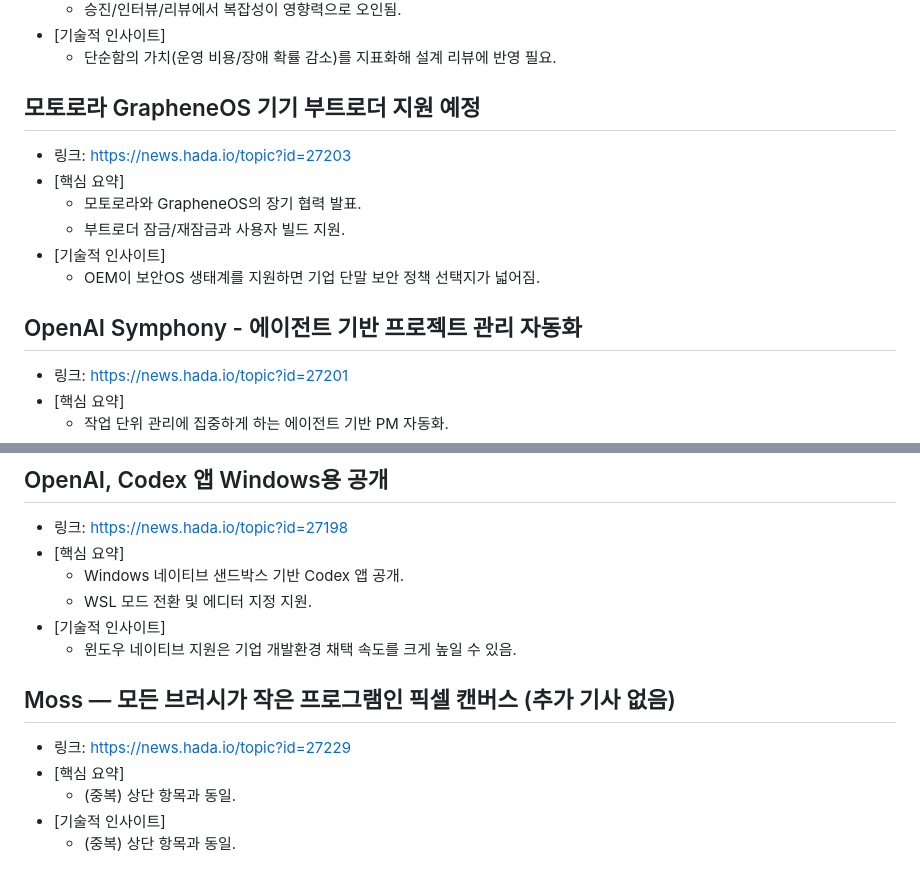
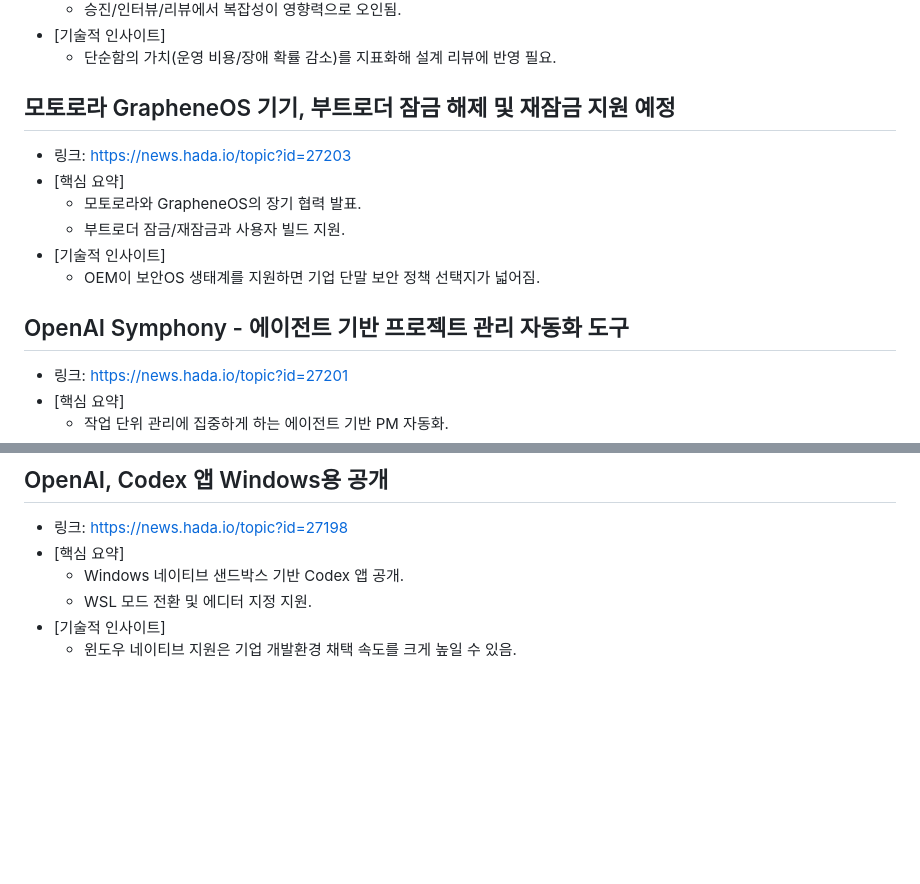
Before and after one commit to kaidev2658/incubator, a Markdown page: daily/2026-03/AgentK_Daily_Insight_2026-03-06.md, 2 parts joined by grey strips. Drawn GitHub-style; blank space fills up the shorter version.

Commit message:
feat: add daily insight 2026-03-06

```diff
--- a/daily/2026-03/AgentK_Daily_Insight_2026-03-06.md
+++ b/daily/2026-03/AgentK_Daily_Insight_2026-03-06.md
@@ -145,7 +145,7 @@
 - [기술적 인사이트]
   - 단순함의 가치(운영 비용/장애 확률 감소)를 지표화해 설계 리뷰에 반영 필요.
 
-## 모토로라 GrapheneOS 기기 부트로더 지원 예정
+## 모토로라 GrapheneOS 기기, 부트로더 잠금 해제 및 재잠금 지원 예정
 - 링크: https://news.hada.io/topic?id=27203
 - [핵심 요약]
   - 모토로라와 GrapheneOS의 장기 협력 발표.
@@ -153,7 +153,7 @@
 - [기술적 인사이트]
   - OEM이 보안OS 생태계를 지원하면 기업 단말 보안 정책 선택지가 넓어짐.
 
-## OpenAI Symphony - 에이전트 기반 프로젝트 관리 자동화
+## OpenAI Symphony - 에이전트 기반 프로젝트 관리 자동화 도구
 - 링크: https://news.hada.io/topic?id=27201
 - [핵심 요약]
   - 작업 단위 관리에 집중하게 하는 에이전트 기반 PM 자동화.
@@ -184,10 +184,3 @@
   - WSL 모드 전환 및 에디터 지정 지원.
 - [기술적 인사이트]
   - 윈도우 네이티브 지원은 기업 개발환경 채택 속도를 크게 높일 수 있음.
-
-## Moss — 모든 브러시가 작은 프로그램인 픽셀 캔버스 (추가 기사 없음)
-- 링크: https://news.hada.io/topic?id=27229
-- [핵심 요약]
-  - (중복) 상단 항목과 동일.
-- [기술적 인사이트]
-  - (중복) 상단 항목과 동일.
```
